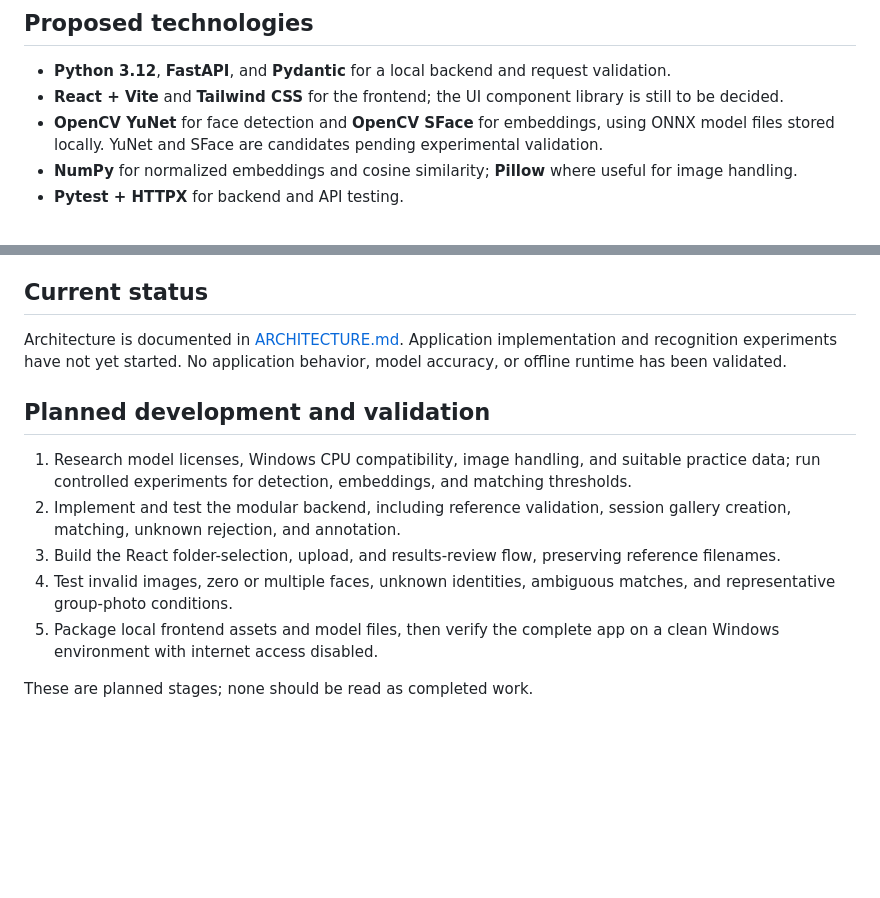
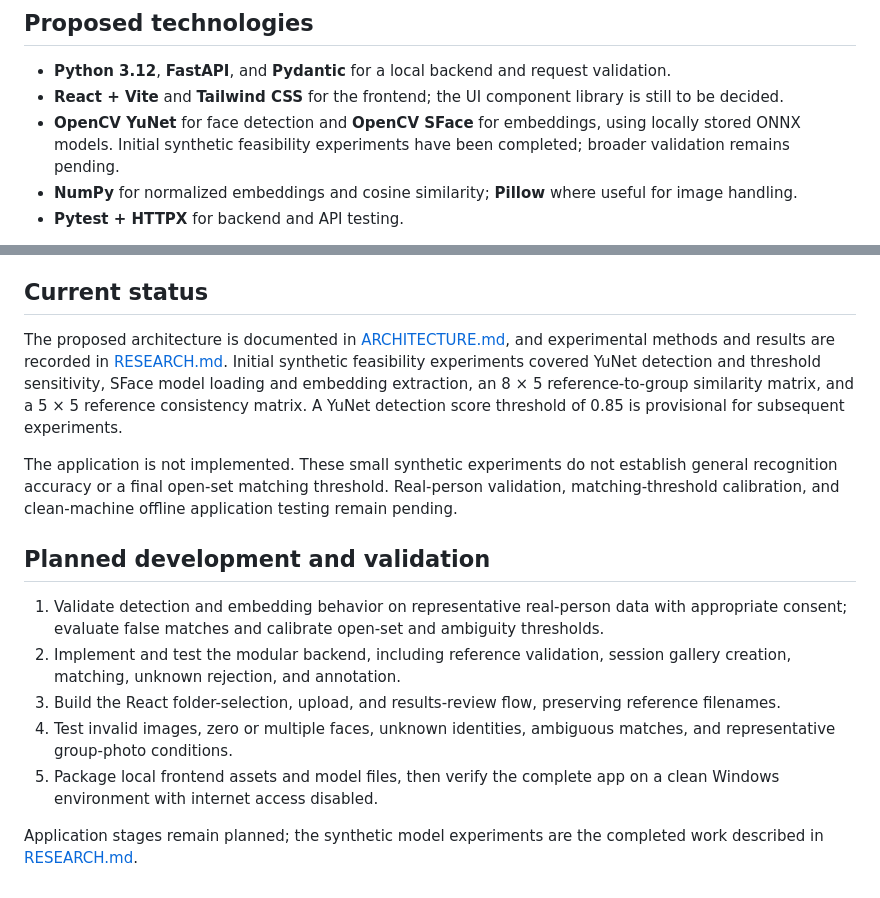
Before and after one commit to Akshayagunda1105/offline-face-recognition, a Markdown page: README.md, 2 parts joined by grey strips. Drawn GitHub-style; blank space fills up the shorter version.

Commit message:
Document initial YuNet and SFace experiments

```diff
--- a/README.md
+++ b/README.md
@@ -12,7 +12,7 @@ The proposed application will let a user select a reference-photo folder and upl
 
 - **Python 3.12**, **FastAPI**, and **Pydantic** for a local backend and request validation.
 - **React + Vite** and **Tailwind CSS** for the frontend; the UI component library is still to be decided.
-- **OpenCV YuNet** for face detection and **OpenCV SFace** for embeddings, using ONNX model files stored locally. YuNet and SFace are candidates pending experimental validation.
+- **OpenCV YuNet** for face detection and **OpenCV SFace** for embeddings, using locally stored ONNX models. Initial synthetic feasibility experiments have been completed; broader validation remains pending.
 - **NumPy** for normalized embeddings and cosine similarity; **Pillow** where useful for image handling.
 - **Pytest + HTTPX** for backend and API testing.
 
@@ -24,14 +24,16 @@ The intended application must run fully offline after setup. Frontend assets and
 
 ## Current status
 
-Architecture is documented in [ARCHITECTURE.md](ARCHITECTURE.md). Application implementation and recognition experiments have not yet started. No application behavior, model accuracy, or offline runtime has been validated.
+The proposed architecture is documented in [ARCHITECTURE.md](ARCHITECTURE.md), and experimental methods and results are recorded in [RESEARCH.md](RESEARCH.md). Initial synthetic feasibility experiments covered YuNet detection and threshold sensitivity, SFace model loading and embedding extraction, an 8 × 5 reference-to-group similarity matrix, and a 5 × 5 reference consistency matrix. A YuNet detection score threshold of 0.85 is provisional for subsequent experiments.
+
+The application is not implemented. These small synthetic experiments do not establish general recognition accuracy or a final open-set matching threshold. Real-person validation, matching-threshold calibration, and clean-machine offline application testing remain pending.
 
 ## Planned development and validation
 
-1. Research model licenses, Windows CPU compatibility, image handling, and suitable practice data; run controlled experiments for detection, embeddings, and matching thresholds.
+1. Validate detection and embedding behavior on representative real-person data with appropriate consent; evaluate false matches and calibrate open-set and ambiguity thresholds.
 2. Implement and test the modular backend, including reference validation, session gallery creation, matching, unknown rejection, and annotation.
 3. Build the React folder-selection, upload, and results-review flow, preserving reference filenames.
 4. Test invalid images, zero or multiple faces, unknown identities, ambiguous matches, and representative group-photo conditions.
 5. Package local frontend assets and model files, then verify the complete app on a clean Windows environment with internet access disabled.
 
-These are planned stages; none should be read as completed work.
+Application stages remain planned; the synthetic model experiments are the completed work described in [RESEARCH.md](RESEARCH.md).
```
Also changed, not shown: AI_COLLAB.md (+8 -20 lines), ARCHITECTURE.md (+9 -9 lines), RESEARCH.md (added, +159 -0 lines), docs/architecture/preview.png, 4 other files.
